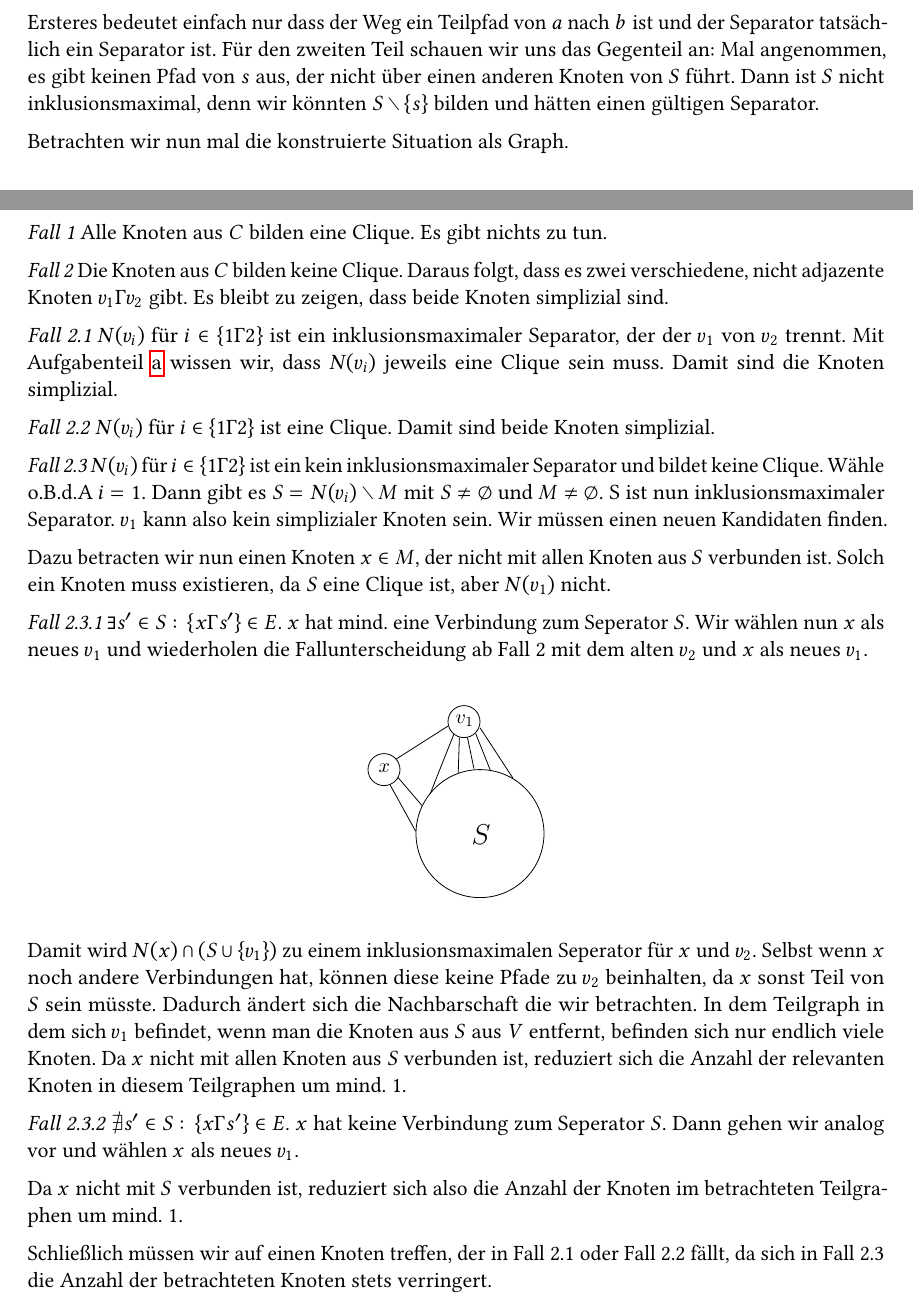
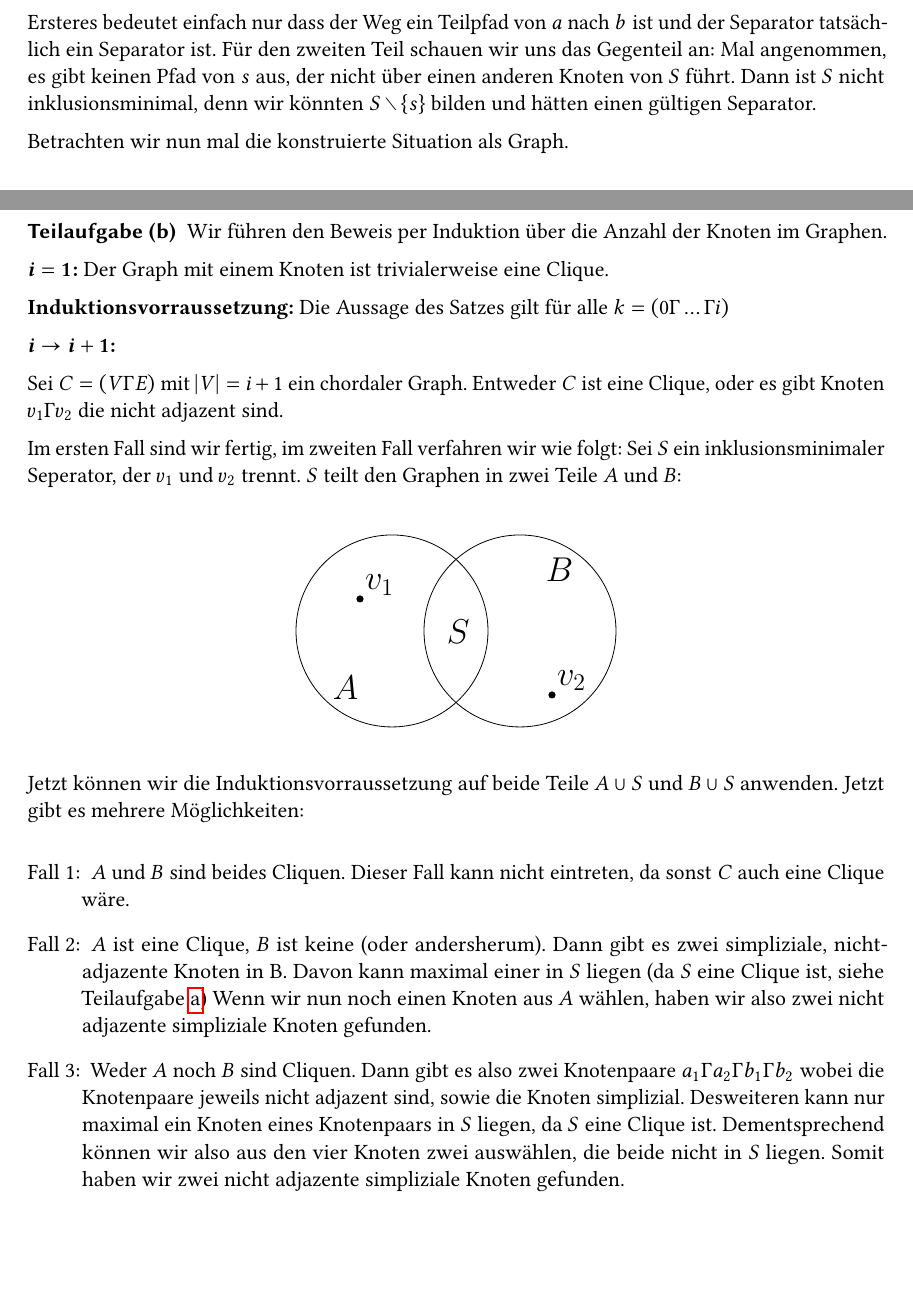
Before and after one commit to tbjoern/paramAlg2017, a LaTeX document (src/blatt3.tex): two parts of pages 4 and 5 of 6 before the commit and two parts of pages 4 and 5 of 5 after it, joined at a grey line, cut so that both start at the same text, the shorter picture padded with empty space. Compiled offline with pdfLaTeX.

Commit message:
replace inklusionsmaximal with minimal, rewrite 2b

```diff
--- a/src/blatt3.tex
+++ b/src/blatt3.tex
@@ -50,7 +50,7 @@ Da die Baumweite $k$ gegeben war, schien es eine gute Idee zu sein, eine Baumzer
 \subexercise
 \label{sec:sep-clique}
 
-Sei $G = (V,E)$ ein chordaler Graph sowie $a,b \in V$ zwei verschiedene, nicht-adjazente Knoten. Sei $S$ ein inklusionsmaximaler Separator, der $a$, und $b$ trennt, mit der Annahme dass dessen Knoten keine Clique bilden. D.h.
+Sei $G = (V,E)$ ein chordaler Graph sowie $a,b \in V$ zwei verschiedene, nicht-adjazente Knoten. Sei $S$ ein inklusionsminimaler Separator, der $a$, und $b$ trennt, mit der Annahme dass dessen Knoten keine Clique bilden. D.h.
 $\exists s_1, s_2 \in S \colon \{s_1, s_2\} \notin E$.
 Wir nehmen im folgenden an, dass $S \neq \emptyset$, denn sonst gibt es nichts zu zeigen. Das bedeutet, dass $a$ und $b$ in derselben Zusammenhangskomponente liegen.
 
@@ -59,7 +59,7 @@ Daraus folgt erstmal direkt, dass $$\forall s \in S \, \exists p = (s, \dots, b)
 Es gibt also von jedem Knoten im Separator aus einen Weg zu $b$ der nicht über $a$ oder einen anderen Separatorknoten $s'$ führt.
 
 Ersteres bedeutet einfach nur dass der Weg ein Teilpfad von $a$ nach $b$ ist und der Separator tatsächlich ein Separator ist. Für den zweiten Teil schauen wir uns das Gegenteil an:
-Mal angenommen, es gibt keinen Pfad von $s$ aus, der nicht über einen anderen Knoten von $S$ führt. Dann ist $S$ nicht inklusionsmaximal, denn wir könnten $S \setminus \{s\}$ bilden und hätten einen gültigen Separator.
+Mal angenommen, es gibt keinen Pfad von $s$ aus, der nicht über einen anderen Knoten von $S$ führt. Dann ist $S$ nicht inklusionsminimal, denn wir könnten $S \setminus \{s\}$ bilden und hätten einen gültigen Separator.
 
 Betrachten wir nun mal die konstruierte Situation als Graph.
 
@@ -81,51 +81,37 @@ Demnach müssen die Knoten aus S also eine Clique bilden.
 
 \subexercise
 
-Gegeben sei ein chordaler Graph $C = (V,E)$.
+Wir führen den Beweis per Induktion über die Anzahl der Knoten im Graphen.
 
-\emph{Fall 1}
-Alle Knoten aus $C$ bilden eine Clique. Es gibt nichts zu tun.
+\textbf{$i = 1$:}
+Der Graph mit einem Knoten ist trivialerweise eine Clique.
 
-\emph{Fall 2}
-Die Knoten aus $C$ bilden keine Clique. Daraus folgt, dass es zwei verschiedene, nicht adjazente Knoten $v_1, v_2$ gibt.
-Es bleibt zu zeigen, dass beide Knoten simplizial sind.
+\textbf{Induktionsvorraussetzung:}
+Die Aussage des Satzes gilt für alle $k = (0, \dots, i)$
 
-\emph{Fall 2.1}
-$N(v_i)$ für $i \in \{1,2\}$ ist ein inklusionsmaximaler Separator, der der $v_1$ von $v_2$ trennt.
-Mit Aufgabenteil~\ref{sec:sep-clique} wissen wir, dass $N(v_i)$ jeweils eine Clique sein muss. Damit sind die Knoten simplizial.
+\textbf{$i \rightarrow i + 1$:}
 
-\emph{Fall 2.2}
-$N(v_i)$ für $i \in \{1,2\}$ ist eine Clique. Damit sind beide Knoten simplizial.
+Sei $C = (V,E)$ mit $|V| = i + 1$ ein chordaler Graph.
+Entweder $C$ ist eine Clique, oder es gibt Knoten $v_1, v_2$ die nicht adjazent sind.
 
-\emph{Fall 2.3}
-$N(v_i)$ für $i \in \{1,2\}$ ist ein kein inklusionsmaximaler Separator und bildet keine Clique. Wähle o.B.d.A $i = 1$.
-Dann gibt es $S = N(v_i) \setminus M$ mit $S \neq \emptyset$ und $M \neq \emptyset$. S ist nun inklusionsmaximaler Separator.
-$v_1$ kann also kein simplizialer Knoten sein. Wir müssen einen neuen Kandidaten finden.
-
-Dazu betracten wir nun einen Knoten $x \in M$, der nicht mit allen Knoten aus $S$ verbunden ist. Solch ein Knoten muss existieren, da $S$ eine Clique ist, aber $N(v_1)$ nicht.
-
-\emph{Fall 2.3.1}
-$\exists s' \in S \colon \{x,s'\} \in E$. $x$ hat mind. eine Verbindung zum Seperator $S$.
-Wir wählen nun $x$ als neues $v_1$ und wiederholen die Fallunterscheidung ab Fall 2 mit dem alten $v_2$ und $x$ als neues $v_1$.
+Im ersten Fall sind wir fertig, im zweiten Fall verfahren wir wie folgt:
+Sei $S$ ein inklusionsminimaler Seperator, der $v_1$ und $v_2$ trennt.
+$S$ teilt den Graphen in zwei Teile $A$ und $B$:
 
 \begin{center}
     \vspace{1ex}
-    \includegraphics[page=1]{fig/03-2b-xtos}
+    \includegraphics[page=1]{fig/03-2b-sep}
 \end{center}
 
-Damit wird $N(x) \cap (S \cup \{v_1\})$ zu einem inklusionsmaximalen Seperator für $x$ und $v_2$.
-Selbst wenn $x$ noch andere Verbindungen hat, können diese keine Pfade zu $v_2$ beinhalten, da $x$ sonst Teil von $S$ sein müsste.
-Dadurch ändert sich die Nachbarschaft die wir betrachten. In dem Teilgraph in dem sich $v_1$ befindet, wenn man die Knoten aus $S$ aus $V$ entfernt, befinden sich nur endlich viele Knoten.
-Da $x$ nicht mit allen Knoten aus $S$ verbunden ist, reduziert sich die Anzahl der relevanten Knoten in diesem Teilgraphen um mind. 1.
+Jetzt können wir die Induktionsvorraussetzung auf beide Teile $A \cup S$ und $B \cup S$ anwenden.
+Jetzt gibt es mehrere Möglichkeiten:
 
-\emph{Fall 2.3.2}
-$\nexists s' \in S \colon \{x,s'\} \in E$. $x$ hat keine Verbindung zum Seperator $S$.
-Dann gehen wir analog vor und wählen $x$ als neues $v_1$.
-
-Da $x$ nicht mit $S$ verbunden ist, reduziert sich also die Anzahl der Knoten im betrachteten Teilgraphen um mind. 1.
-
-Schließlich müssen wir auf einen Knoten treffen, der in Fall 2.1 oder Fall 2.2 fällt, da sich in Fall 2.3 die Anzahl der betrachteten Knoten stets verringert.
-
-Auf diese Weise finden wir immer zwei simpliziale Knoten.
+\begin{itemize}
+    \item [Fall 1:] $A$ und $B$ sind beides Cliquen. Dieser Fall kann nicht eintreten, da sonst $C$ auch eine Clique wäre.
+    \item [Fall 2:] $A$ ist eine Clique, $B$ ist keine (oder andersherum). Dann gibt es zwei simpliziale, nicht-adjazente Knoten in B. Davon kann maximal einer in $S$ liegen (da $S$ eine Clique ist, siehe Teilaufgabe \ref{sec:sep-clique})
+    Wenn wir nun noch einen Knoten aus $A$ wählen, haben wir also zwei nicht adjazente simpliziale Knoten gefunden.
+    \item [Fall 3:] Weder $A$ noch $B$ sind Cliquen. Dann gibt es also zwei Knotenpaare $a_1, a_2, b_1, b_2$ wobei die Knotenpaare jeweils nicht adjazent sind, sowie die Knoten simplizial. Desweiteren kann nur maximal ein Knoten eines Knotenpaars in $S$ liegen, da $S$ eine Clique ist.
+    Dementsprechend können wir also aus den vier Knoten zwei auswählen, die beide nicht in $S$ liegen. Somit haben wir zwei nicht adjazente simpliziale Knoten gefunden.
+\end{itemize}
 
 \end{document}
```
Also changed, not shown: src/fig/03-2b-sep.pdf (added).
